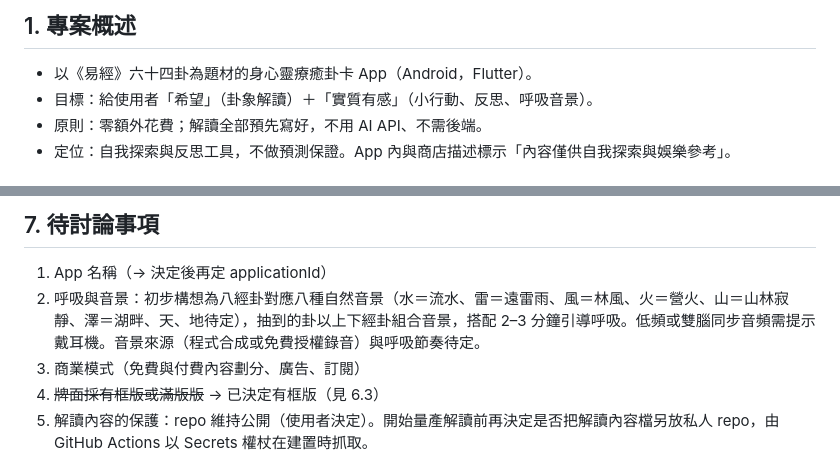
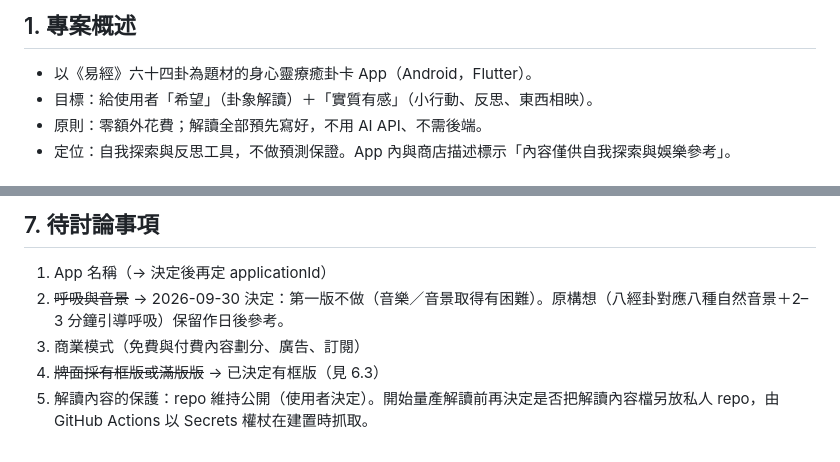
Before and after one commit to lawrence124875/iching-cards, a Markdown page: HANDOFF.md, 2 parts joined by grey strips. GitHub-like rendering.

Commit message:
HANDOFF: 呼吸與音景第一版不做

```diff
--- a/HANDOFF.md
+++ b/HANDOFF.md
@@ -8,7 +8,7 @@
 ## 1. 專案概述
 
 - 以《易經》六十四卦為題材的身心靈療癒卦卡 App（Android，Flutter）。
-- 目標：給使用者「希望」（卦象解讀）＋「實質有感」（小行動、反思、呼吸音景）。
+- 目標：給使用者「希望」（卦象解讀）＋「實質有感」（小行動、反思、東西相映）。
 - 原則：零額外花費；解讀全部預先寫好，不用 AI API、不需後端。
 - 定位：自我探索與反思工具，不做預測保證。App 內與商店描述標示「內容僅供自我探索與娛樂參考」。
 
@@ -165,7 +165,7 @@ Pure untouched nature: no people, no buildings, no houses, no lights, no roads,
 ## 7. 待討論事項
 
 1. App 名稱（→ 決定後再定 applicationId）
-2. 呼吸與音景：初步構想為八經卦對應八種自然音景（水＝流水、雷＝遠雷雨、風＝林風、火＝營火、山＝山林寂靜、澤＝湖畔、天、地待定），抽到的卦以上下經卦組合音景，搭配 2–3 分鐘引導呼吸。低頻或雙腦同步音頻需提示戴耳機。音景來源（程式合成或免費授權錄音）與呼吸節奏待定。
+2. ~~呼吸與音景~~ → 2026-09-30 決定：第一版不做（音樂／音景取得有困難）。原構想（八經卦對應八種自然音景＋2–3 分鐘引導呼吸）保留作日後參考。
 3. 商業模式（免費與付費內容劃分、廣告、訂閱）
 4. ~~牌面採有框版或滿版版~~ → 已決定有框版（見 6.3）
 5. 解讀內容的保護：repo 維持公開（使用者決定）。開始量產解讀前再決定是否把解讀內容檔另放私人 repo，由 GitHub Actions 以 Secrets 權杖在建置時抓取。
```
